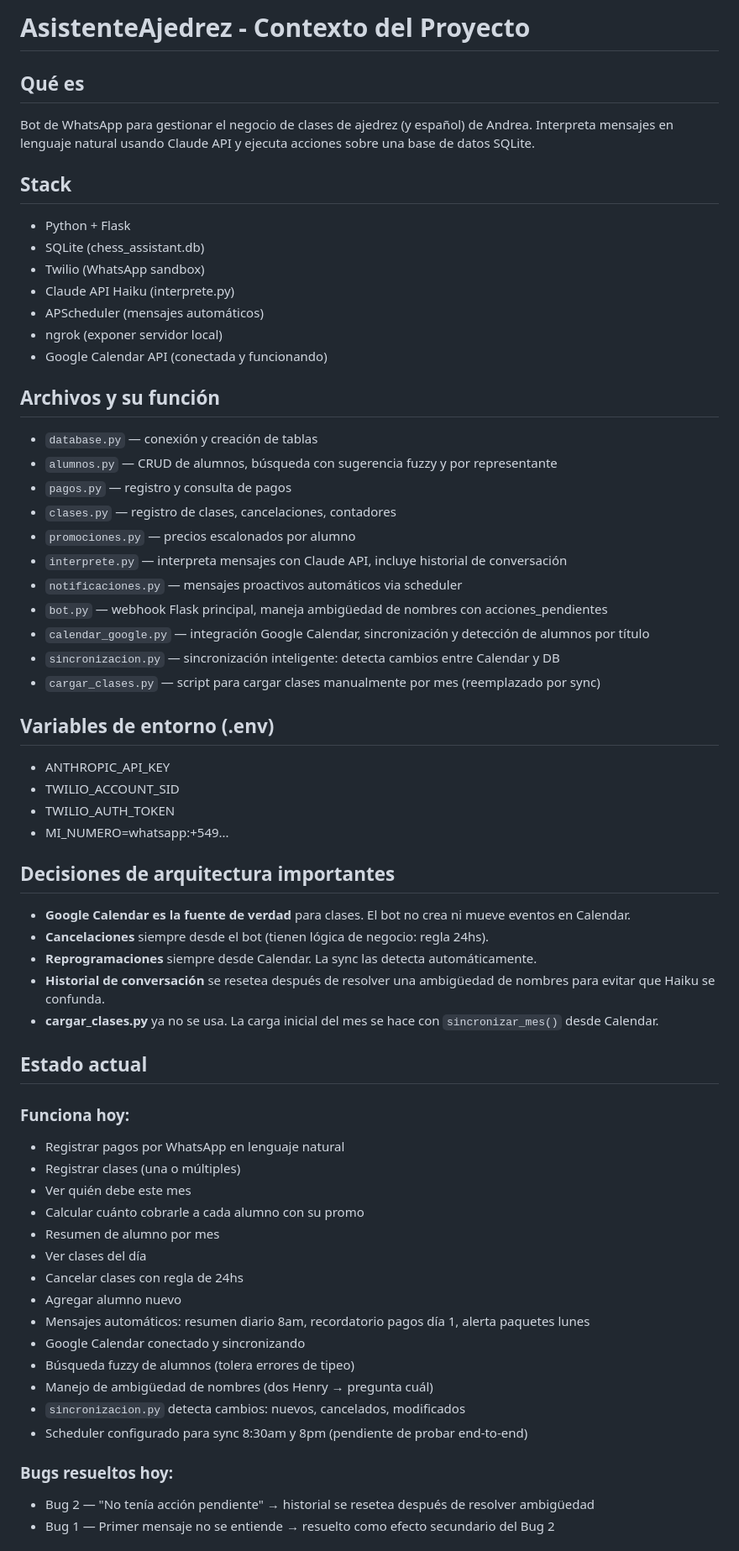
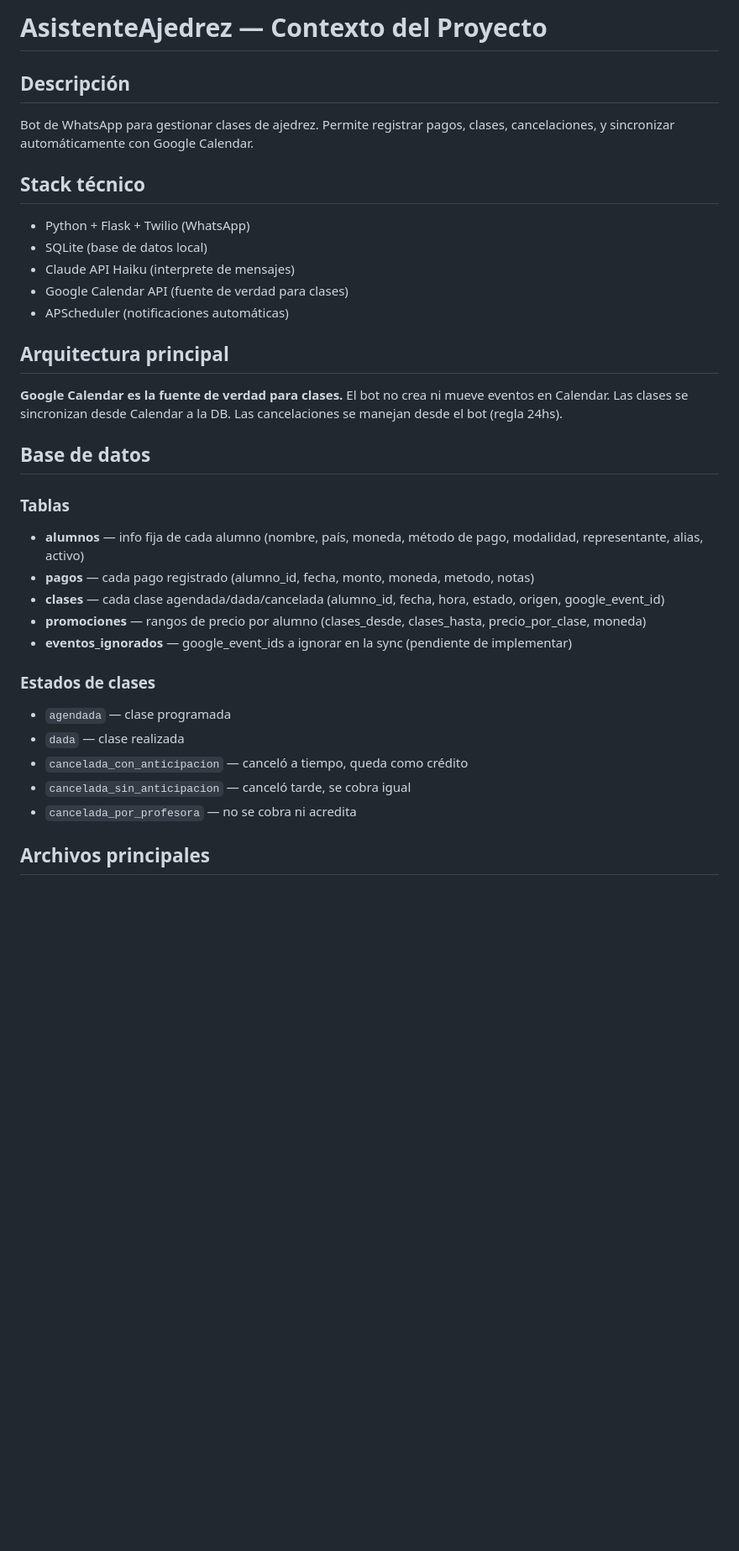
Before and after one commit to andreferromeropire-spec/AsistenteAjedrez, a Markdown page: contexto.md, the part around one of its changes. Shown at 84% size. Rendered like a GitHub page; blank space fills up the shorter version.

Commit message:
Actualizar contexto con estado al 27 febrero

```diff
--- a/contexto.md
+++ b/contexto.md
@@ -1,62 +1,33 @@
-# AsistenteAjedrez - Contexto del Proyecto
+# AsistenteAjedrez — Contexto del Proyecto
 
-## Qué es
-Bot de WhatsApp para gestionar el negocio de clases de ajedrez (y español) de Andrea.
-Interpreta mensajes en lenguaje natural usando Claude API y ejecuta acciones sobre una base de datos SQLite.
+## Descripción
+Bot de WhatsApp para gestionar clases de ajedrez. Permite registrar pagos, clases, cancelaciones, y sincronizar automáticamente con Google Calendar.
 
-## Stack
-- Python + Flask
-- SQLite (chess_assistant.db)
-- Twilio (WhatsApp sandbox)
-- Claude API Haiku (interprete.py)
-- APScheduler (mensajes automáticos)
-- ngrok (exponer servidor local)
-- Google Calendar API (conectada y funcionando)
+## Stack técnico
+- Python + Flask + Twilio (WhatsApp)
+- SQLite (base de datos local)
+- Claude API Haiku (interprete de mensajes)
+- Google Calendar API (fuente de verdad para clases)
+- APScheduler (notificaciones automáticas)
 
-## Archivos y su función
-- `database.py` — conexión y creación de tablas
-- `alumnos.py` — CRUD de alumnos, búsqueda con sugerencia fuzzy y por representante
-- `pagos.py` — registro y consulta de pagos
-- `clases.py` — registro de clases, cancelaciones, contadores
-- `promociones.py` — precios escalonados por alumno
-- `interprete.py` — interpreta mensajes con Claude API, incluye historial de conversación
-- `notificaciones.py` — mensajes proactivos automáticos via scheduler
-- `bot.py` — webhook Flask principal, maneja ambigüedad de nombres con acciones_pendientes
-- `calendar_google.py` — integración Google Calendar, sincronización y detección de alumnos por título
-- `sincronizacion.py` — sincronización inteligente: detecta cambios entre Calendar y DB
-- `cargar_clases.py` — script para cargar clases manualmente por mes (reemplazado por sync)
+## Arquitectura principal
+**Google Calendar es la fuente de verdad para clases.** El bot no crea ni mueve eventos en Calendar. Las clases se sincronizan desde Calendar a la DB. Las cancelaciones se manejan desde el bot (regla 24hs).
 
-## Variables de entorno (.env)
-- ANTHROPIC_API_KEY
-- TWILIO_ACCOUNT_SID
-- TWILIO_AUTH_TOKEN
-- MI_NUMERO=whatsapp:+549...
+## Base de datos
 
-## Decisiones de arquitectura importantes
-- **Google Calendar es la fuente de verdad** para clases. El bot no crea ni mueve eventos en Calendar.
-- **Cancelaciones** siempre desde el bot (tienen lógica de negocio: regla 24hs).
-- **Reprogramaciones** siempre desde Calendar. La sync las detecta automáticamente.
-- **Historial de conversación** se resetea después de resolver una ambigüedad de nombres para evitar que Haiku se confunda.
-- **cargar_clases.py** ya no se usa. La carga inicial del mes se hace con `sincronizar_mes()` desde Calendar.
+### Tablas
+- **alumnos** — info fija de cada alumno (nombre, país, moneda, método de pago, modalidad, representante, alias, activo)
+- **pagos** — cada pago registrado (alumno_id, fecha, monto, moneda, metodo, notas)
+- **clases** — cada clase agendada/dada/cancelada (alumno_id, fecha, hora, estado, origen, google_event_id)
+- **promociones** — rangos de precio por alumno (clases_desde, clases_hasta, precio_por_clase, moneda)
+- **eventos_ignorados** — google_event_ids a ignorar en la sync (pendiente de implementar)
 
-## Estado actual
-### Funciona hoy:
-- Registrar pagos por WhatsApp en lenguaje natural
-- Registrar clases (una o múltiples)
-- Ver quién debe este mes
-- Calcular cuánto cobrarle a cada alumno con su promo
-- Resumen de alumno por mes
-- Ver clases del día
-- Cancelar clases con regla de 24hs
-- Agregar alumno nuevo
-- Mensajes automáticos: resumen diario 8am, recordatorio pagos día 1, alerta paquetes lunes
-- Google Calendar conectado y sincronizando
-- Búsqueda fuzzy de alumnos (tolera errores de tipeo)
-- Manejo de ambigüedad de nombres (dos Henry → pregunta cuál)
-- `sincronizacion.py` detecta cambios: nuevos, cancelados, modificados
-- Scheduler configurado para sync 8:30am y 8pm (pendiente de probar end-to-end)
+### Estados de clases
+- `agendada` — clase programada
+- `dada` — clase realizada
+- `cancelada_con_anticipacion` — canceló a tiempo, queda como crédito
+- `cancelada_sin_anticipacion` — canceló tarde, se cobra igual
+- `cancelada_por_profesora` — no se cobra ni acredita
 
-### Bugs resueltos hoy:
-- Bug 2 — "No tenía acción pendiente" → historial se resetea después de resolver ambigüedad
-- Bug 1 — Primer mensaje no se entiende → resuelto como efecto secundario del Bug 2
+## Archivos principales
 
```
Also changed, not shown: other parts of contexto.md (+100 -35 lines).
